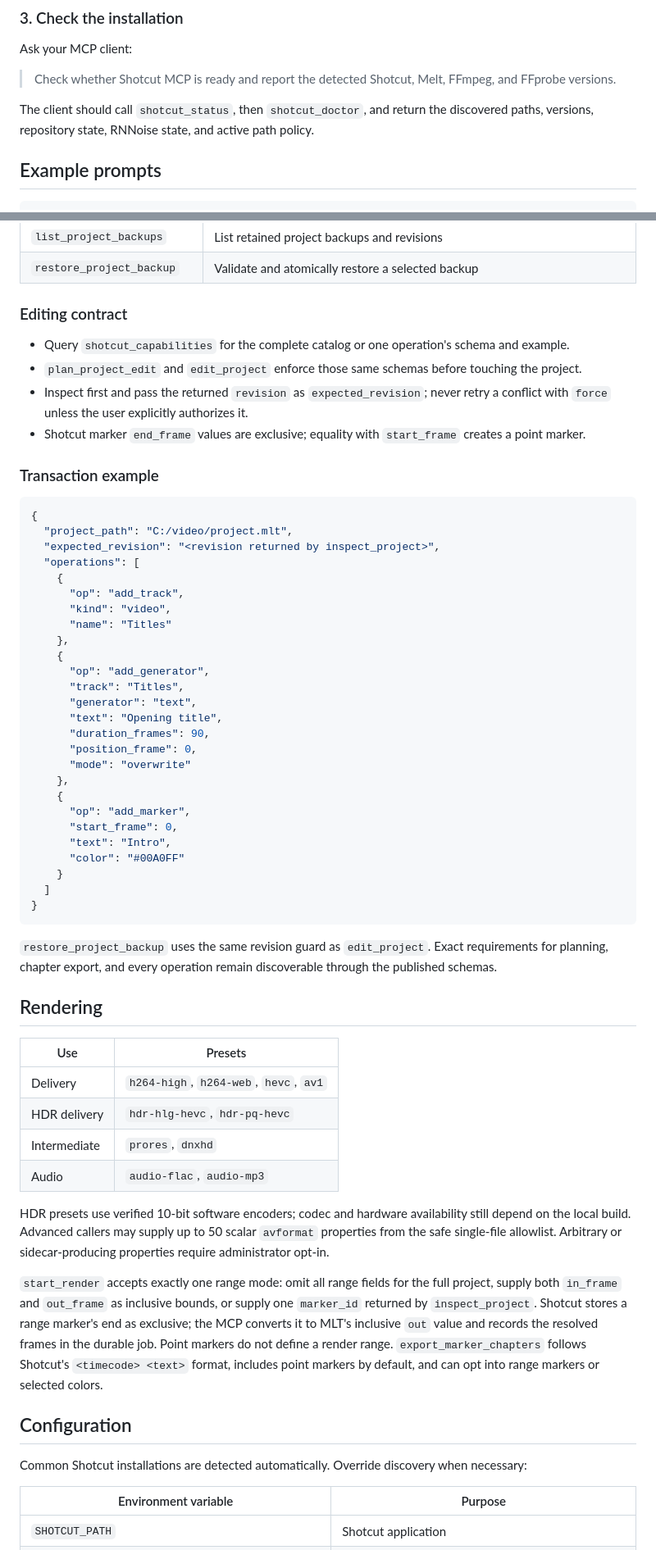
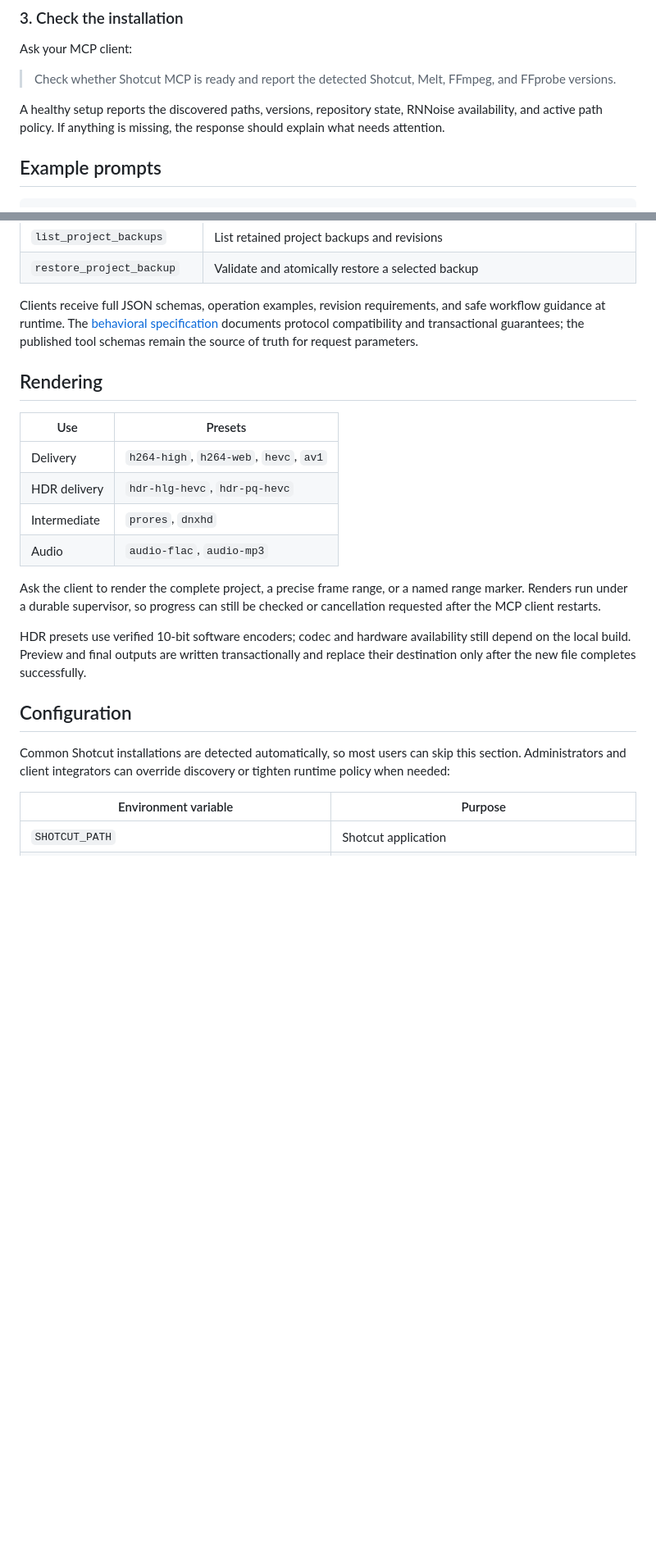
Before and after one commit to matrodrigs/shotcut-mcp, a Markdown page: README.md, 2 parts joined by grey strips. Shown at 82% size. Drawn GitHub-style; blank space fills up the shorter version.

Commit message:
docs(readme): focus guide on user workflows

````diff
--- a/README.md
+++ b/README.md
@@ -110,8 +110,8 @@ Ask your MCP client:
 > Check whether Shotcut MCP is ready and report the detected Shotcut, Melt, FFmpeg, and FFprobe
 > versions.
 
-The client should call `shotcut_status`, then `shotcut_doctor`, and return the discovered paths,
-versions, repository state, RNNoise state, and active path policy.
+A healthy setup reports the discovered paths, versions, repository state, RNNoise availability,
+and active path policy. If anything is missing, the response should explain what needs attention.
 
 ## Example prompts
 
@@ -219,48 +216,10 @@ supervisor owns completion and cancellation independently of the MCP stdio proce
 | `list_project_backups` | List retained project backups and revisions |
 | `restore_project_backup` | Validate and atomically restore a selected backup |
 
-### Editing contract
-
-- Query `shotcut_capabilities` for the complete catalog or one operation's schema and example.
-- `plan_project_edit` and `edit_project` enforce those same schemas before touching the project.
-- Inspect first and pass the returned `revision` as `expected_revision`; never retry a conflict
-  with `force` unless the user explicitly authorizes it.
-- Shotcut marker `end_frame` values are exclusive; equality with `start_frame` creates a point
-  marker.
-
-### Transaction example
-
-```json
-{
-  "project_path": "C:/video/project.mlt",
-  "expected_revision": "<revision returned by inspect_project>",
-  "operations": [
-    {
-      "op": "add_track",
-      "kind": "video",
-      "name": "Titles"
-    },
-    {
-      "op": "add_generator",
-      "track": "Titles",
-      "generator": "text",
-      "text": "Opening title",
-      "duration_frames": 90,
-      "position_frame": 0,
-      "mode": "overwrite"
-    },
-    {
-      "op": "add_marker",
-      "start_frame": 0,
-      "text": "Intro",
-      "color": "#00A0FF"
-    }
-  ]
-}
-```
-
-`restore_project_backup` uses the same revision guard as `edit_project`. Exact requirements for
-planning, chapter export, and every operation remain discoverable through the published schemas.
+Clients receive full JSON schemas, operation examples, revision requirements, and safe workflow
+guidance at runtime. The [behavioral specification](docs/spec.md) documents protocol compatibility
+and transactional guarantees; the published tool schemas remain the source of truth for request
+parameters.
 
 ## Rendering
 
@@ -271,20 +230,18 @@ planning, chapter export, and every operation remain discoverable through the pu
 | Intermediate | `prores`, `dnxhd` |
 | Audio | `audio-flac`, `audio-mp3` |
 
+Ask the client to render the complete project, a precise frame range, or a named range marker.
+Renders run under a durable supervisor, so progress can still be checked or cancellation requested
+after the MCP client restarts.
+
 HDR presets use verified 10-bit software encoders; codec and hardware availability still depend on
-the local build. Advanced callers may supply up to 50 scalar `avformat` properties from the safe
-single-file allowlist. Arbitrary or sidecar-producing properties require administrator opt-in.
-
-`start_render` accepts exactly one range mode: omit all range fields for the full project, supply
-both `in_frame` and `out_frame` as inclusive bounds, or supply one `marker_id` returned by
-`inspect_project`. Shotcut stores a range marker's end as exclusive; the MCP converts it to MLT's
-inclusive `out` value and records the resolved frames in the durable job. Point markers do not
-define a render range. `export_marker_chapters` follows Shotcut's `<timecode> <text>` format,
-includes point markers by default, and can opt into range markers or selected colors.
+the local build. Preview and final outputs are written transactionally and replace their destination
+only after the new file completes successfully.
 
 ## Configuration
 
-Common Shotcut installations are detected automatically. Override discovery when necessary:
+Common Shotcut installations are detected automatically, so most users can skip this section.
+Administrators and client integrators can override discovery or tighten runtime policy when needed:
 
 | Environment variable | Purpose |
 | --- | --- |
````
Also changed, not shown: other parts of README.md (+16 -19 lines).
